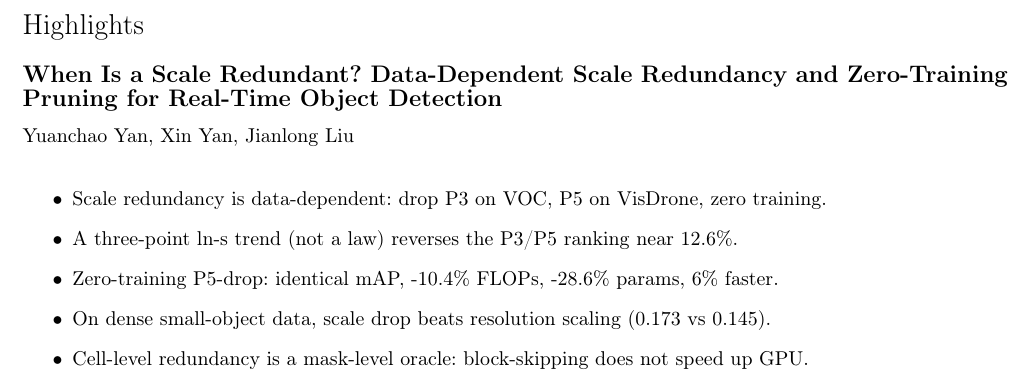
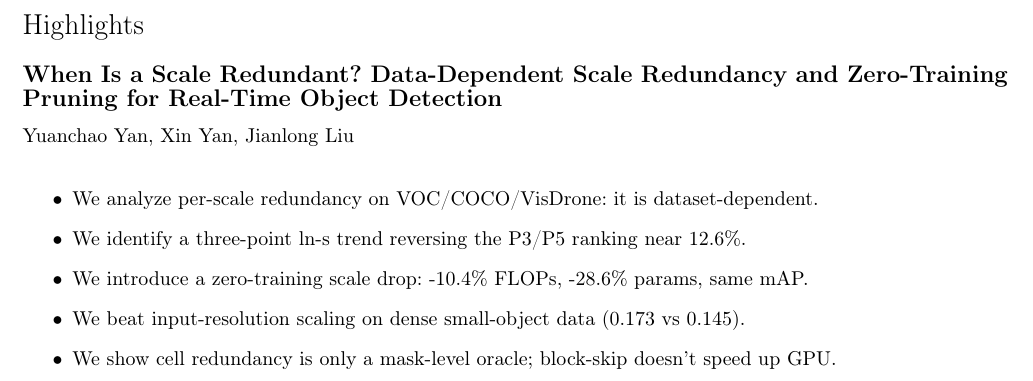
Before and after one commit to Noisercontrollers/yolo-scale-drop, a LaTeX paper (paper/cas-dc-template.tex): part of page 1 of 6, cut so that both start at the same text. Compiled offline with pdfLaTeX; a LaTeX package or settings file that is missing is left out.

Commit message:
Rewrite highlights in 'We ...' style (all <=85 chars); update template and compiled PDF

```diff
--- a/paper/cas-dc-template.tex
+++ b/paper/cas-dc-template.tex
@@ -145,11 +145,11 @@ Real-time detectors run at full capacity on every image, yet where their computa
 
 % Research highlights
 \begin{highlights}
-\item Scale redundancy is data-dependent: drop P3 on VOC, P5 on VisDrone, zero training.
-\item A three-point ln-s trend (not a law) reverses the P3/P5 ranking near 12.6\%.
-\item Zero-training P5-drop: identical mAP, -10.4\% FLOPs, -28.6\% params, 6\% faster.
-\item On dense small-object data, scale drop beats resolution scaling (0.173 vs 0.145).
-\item Cell-level redundancy is a mask-level oracle: block-skipping does not speed up GPU.
+\item We analyze per-scale redundancy on VOC/COCO/VisDrone: it is dataset-dependent.
+\item We identify a three-point ln-s trend reversing the P3/P5 ranking near 12.6\%.
+\item We introduce a zero-training scale drop: -10.4\% FLOPs, -28.6\% params, same mAP.
+\item We beat input-resolution scaling on dense small-object data (0.173 vs 0.145).
+\item We show cell redundancy is only a mask-level oracle; block-skip doesn't speed up GPU.
 \end{highlights}
 
 
```
Also changed, not shown: paper/highlights.txt (+5 -5 lines), paper/cas-dc-template.pdf, 1 other file.
